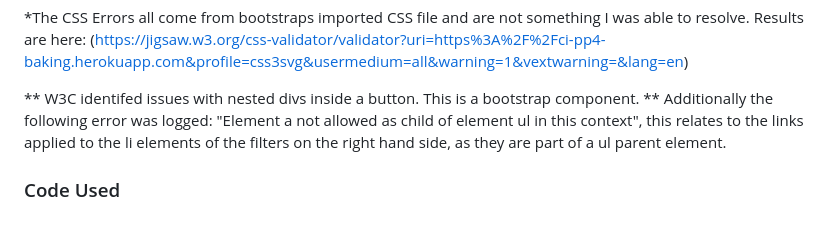
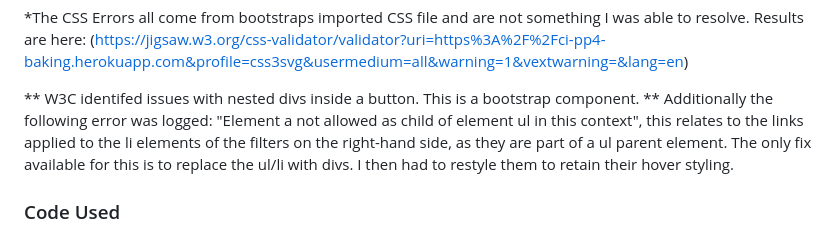
Before and after one commit to rnc-personal/ci-fullstack-pp4, a Markdown page: README.md, the part around the change. GitHub-like rendering.

Commit message:
added fixes for ul/li issue to readme

```diff
--- a/README.md
+++ b/README.md
@@ -256,7 +256,8 @@ Results are here: (https://jigsaw.w3.org/css-validator/validator?uri=https%3A%2F
 
 ** W3C identifed issues with nested divs inside a button. This is a bootstrap component.
 ** Additionally the following error was logged:
-"Element a not allowed as child of element ul in this context", this relates to the links applied to the li elements of the filters on the right hand side, as they are part of a ul parent element.
+"Element a not allowed as child of element ul in this context", this relates to the links applied to the li elements of the filters on the right-hand side, as they are part of a ul parent element.
+The only fix available for this is to replace the ul/li with divs. I then had to restyle them to retain their hover styling.
 ### Code Used
 - Boostrap template: "Start bootstrap" (https://startbootstrap.com/previews/blog-post)
 - No direct code has been used from an external source, though a combination of Stack overflow, dajngo documentation and blog posts have been looked up for reference purposes only
```
